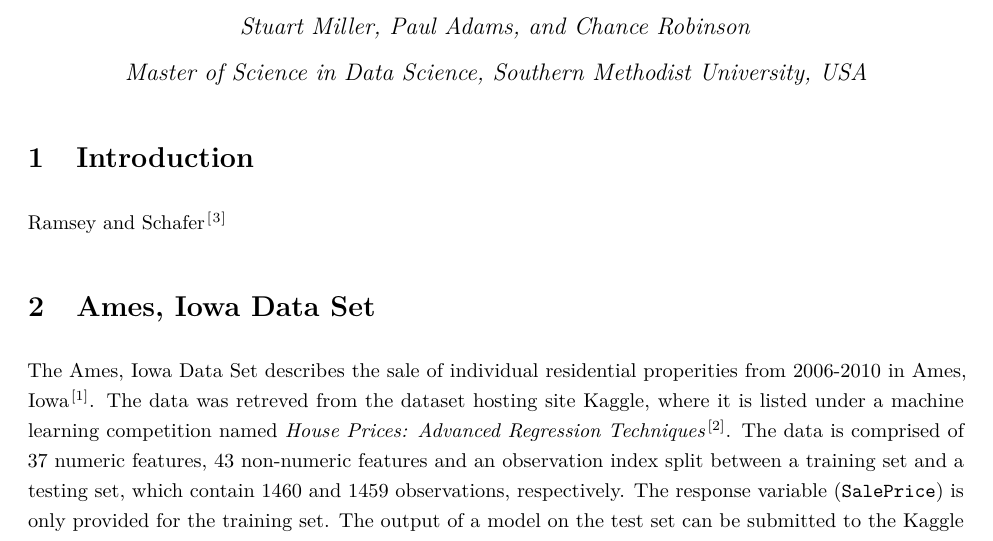
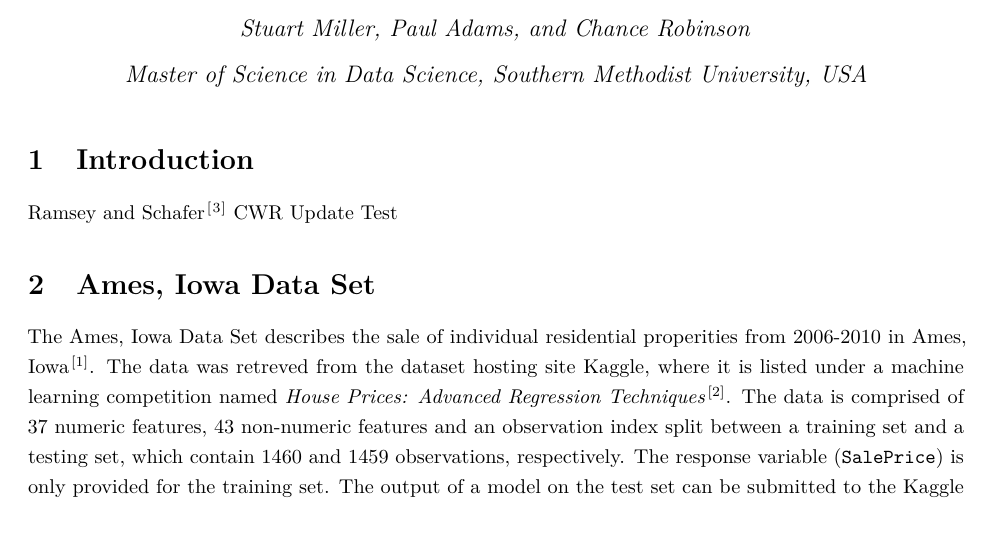
Before and after one commit to sjmiller8182/RegressionHousingPrices, an R Markdown document (analysis/HousePriceRegressionAnalysis.Rmd): part of page 1 of 56 before the commit and part of page 1 of 55 after it, cut so that both start at the same text. The pictures show the output file analysis/HousePriceRegressionAnalysis.pdf that the author committed with the source.

Commit message:
test for update to pdf output

```diff
--- a/analysis/HousePriceRegressionAnalysis.Rmd
+++ b/analysis/HousePriceRegressionAnalysis.Rmd
@@ -70,7 +70,7 @@ train2.mod <- train2 %>% filter(GrLivArea < 4000)
 
 # Introduction
 
-@Sleuth
+@Sleuth CWR Update Test
 
 # Ames, Iowa Data Set
 
```
Also changed, not shown: analysis/HousePriceRegressionAnalysis.pdf.
